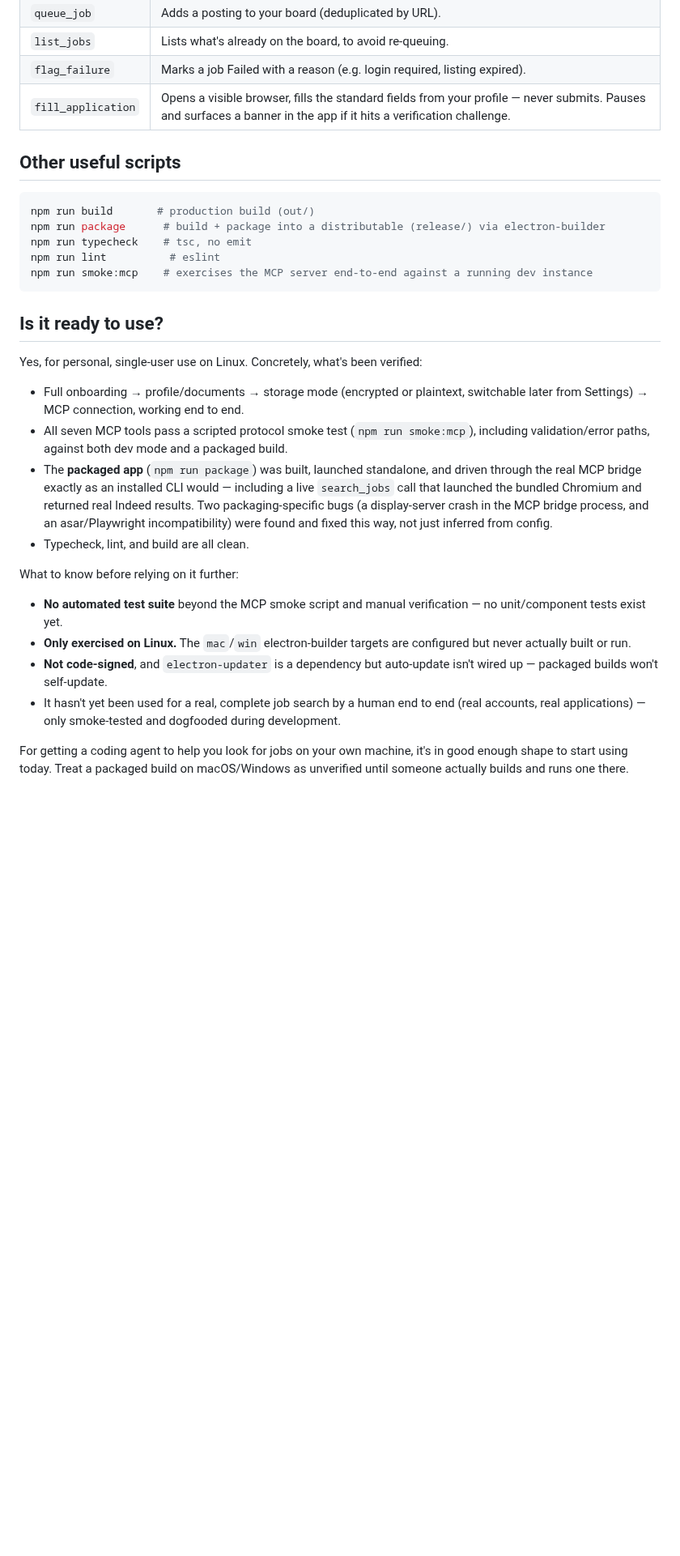
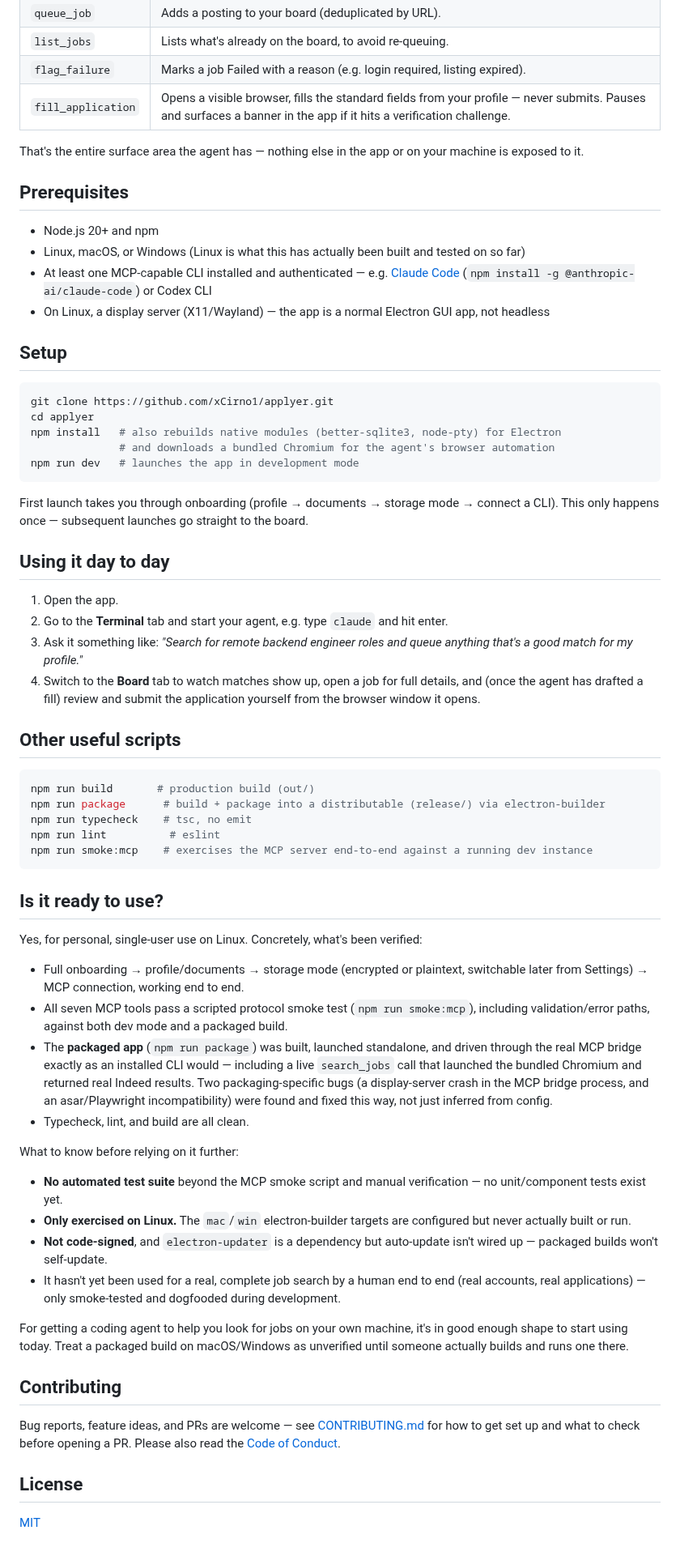
Before and after one commit to xCirno1/applyer, a Markdown page: README.md, the part around one of its changes. Shown at 81% size. GitHub-like rendering; blank space fills up the shorter version.

````diff
--- a/README.md
+++ b/README.md
@@ -48,6 +81,43 @@ The agent only has the tools it needs for this workflow — it can't do anything
 | `list_jobs` | Lists what's already on the board, to avoid re-queuing. |
 | `flag_failure` | Marks a job Failed with a reason (e.g. login required, listing expired). |
 | `fill_application` | Opens a visible browser, fills the standard fields from your profile — never submits. Pauses and surfaces a banner in the app if it hits a verification challenge. |
+
+That's the entire surface area the agent has — nothing else in the app or on your
+machine is exposed to it.
+
+## Prerequisites
+
+- Node.js 20+ and npm
+- Linux, macOS, or Windows (Linux is what this has actually been built and tested on so
+  far)
+- At least one MCP-capable CLI installed and authenticated — e.g.
+  [Claude Code](https://claude.com/claude-code) (`npm install -g @anthropic-ai/claude-code`)
+  or Codex CLI
+- On Linux, a display server (X11/Wayland) — the app is a normal Electron GUI app, not
+  headless
+
+## Setup
+
+```bash
+git clone https://github.com/xCirno1/applyer.git
+cd applyer
+npm install   # also rebuilds native modules (better-sqlite3, node-pty) for Electron
+              # and downloads a bundled Chromium for the agent's browser automation
+npm run dev   # launches the app in development mode
+```
+
+First launch takes you through onboarding (profile → documents → storage mode → connect
+a CLI). This only happens once — subsequent launches go straight to the board.
+
+## Using it day to day
+
+1. Open the app.
+2. Go to the **Terminal** tab and start your agent, e.g. type `claude` and hit enter.
+3. Ask it something like: *"Search for remote backend engineer roles and queue anything
+   that's a good match for my profile."*
+4. Switch to the **Board** tab to watch matches show up, open a job for full details, and
+   (once the agent has drafted a fill) review and submit the application yourself from
+   the browser window it opens.
 
 ## Other useful scripts
 
@@ -63,16 +133,39 @@ npm run smoke:mcp    # exercises the MCP server end-to-end against a running dev
 
 Yes, for personal, single-user use on Linux. Concretely, what's been verified:
 
-- Full onboarding → profile/documents → storage mode (encrypted or plaintext, switchable later from Settings) → MCP connection, working end to end.
-- All seven MCP tools pass a scripted protocol smoke test (`npm run smoke:mcp`), including validation/error paths, against both dev mode and a packaged build.
-- The **packaged app** (`npm run package`) was built, launched standalone, and driven through the real MCP bridge exactly as an installed CLI would — including a live `search_jobs` call that launched the bundled Chromium and returned real Indeed results. Two packaging-specific bugs (a display-server crash in the MCP bridge process, and an asar/Playwright incompatibility) were found and fixed this way, not just inferred from config.
+- Full onboarding → profile/documents → storage mode (encrypted or plaintext, switchable
+  later from Settings) → MCP connection, working end to end.
+- All seven MCP tools pass a scripted protocol smoke test (`npm run smoke:mcp`),
+  including validation/error paths, against both dev mode and a packaged build.
+- The **packaged app** (`npm run package`) was built, launched standalone, and driven
+  through the real MCP bridge exactly as an installed CLI would — including a live
+  `search_jobs` call that launched the bundled Chromium and returned real Indeed
+  results. Two packaging-specific bugs (a display-server crash in the MCP bridge
+  process, and an asar/Playwright incompatibility) were found and fixed this way, not
+  just inferred from config.
 - Typecheck, lint, and build are all clean.
 
 What to know before relying on it further:
 
-- **No automated test suite** beyond the MCP smoke script and manual verification — no unit/component tests exist yet.
-- **Only exercised on Linux.** The `mac`/`win` electron-builder targets are configured but never actually built or run.
-- **Not code-signed**, and `electron-updater` is a dependency but auto-update isn't wired up — packaged builds won't self-update.
-- It hasn't yet been used for a real, complete job search by a human end to end (real accounts, real applications) — only smoke-tested and dogfooded during development.
+- **No automated test suite** beyond the MCP smoke script and manual verification — no
+  unit/component tests exist yet.
+- **Only exercised on Linux.** The `mac`/`win` electron-builder targets are configured
+  but never actually built or run.
+- **Not code-signed**, and `electron-updater` is a dependency but auto-update isn't
+  wired up — packaged builds won't self-update.
+- It hasn't yet been used for a real, complete job search by a human end to end (real
+  accounts, real applications) — only smoke-tested and dogfooded during development.
 
-For getting a coding agent to help you look for jobs on your own machine, it's in good enough shape to start using today. Treat a packaged build on macOS/Windows as unverified until someone actually builds and runs one there.
+For getting a coding agent to help you look for jobs on your own machine, it's in good
+enough shape to start using today. Treat a packaged build on macOS/Windows as unverified
+until someone actually builds and runs one there.
+
+## Contributing
+
+Bug reports, feature ideas, and PRs are welcome — see [CONTRIBUTING.md](CONTRIBUTING.md)
+for how to get set up and what to check before opening a PR. Please also read the
+[Code of Conduct](CODE_OF_CONDUCT.md).
+
+## License
+
+[MIT](LICENSE)
````
Also changed, not shown: other parts of README.md (+66 -33 lines), .github/ISSUE_TEMPLATE/bug_report.md (added, +32 -0 lines), .github/ISSUE_TEMPLATE/feature_request.md (added, +19 -0 lines), .github/PULL_REQUEST_TEMPLATE.md (added, +20 -0 lines), CODE_OF_CONDUCT.md (added, +34 -0 lines), CONTRIBUTING.md (added, +50 -0 lines), docs/screenshots/board.png (added), 2 other files.
